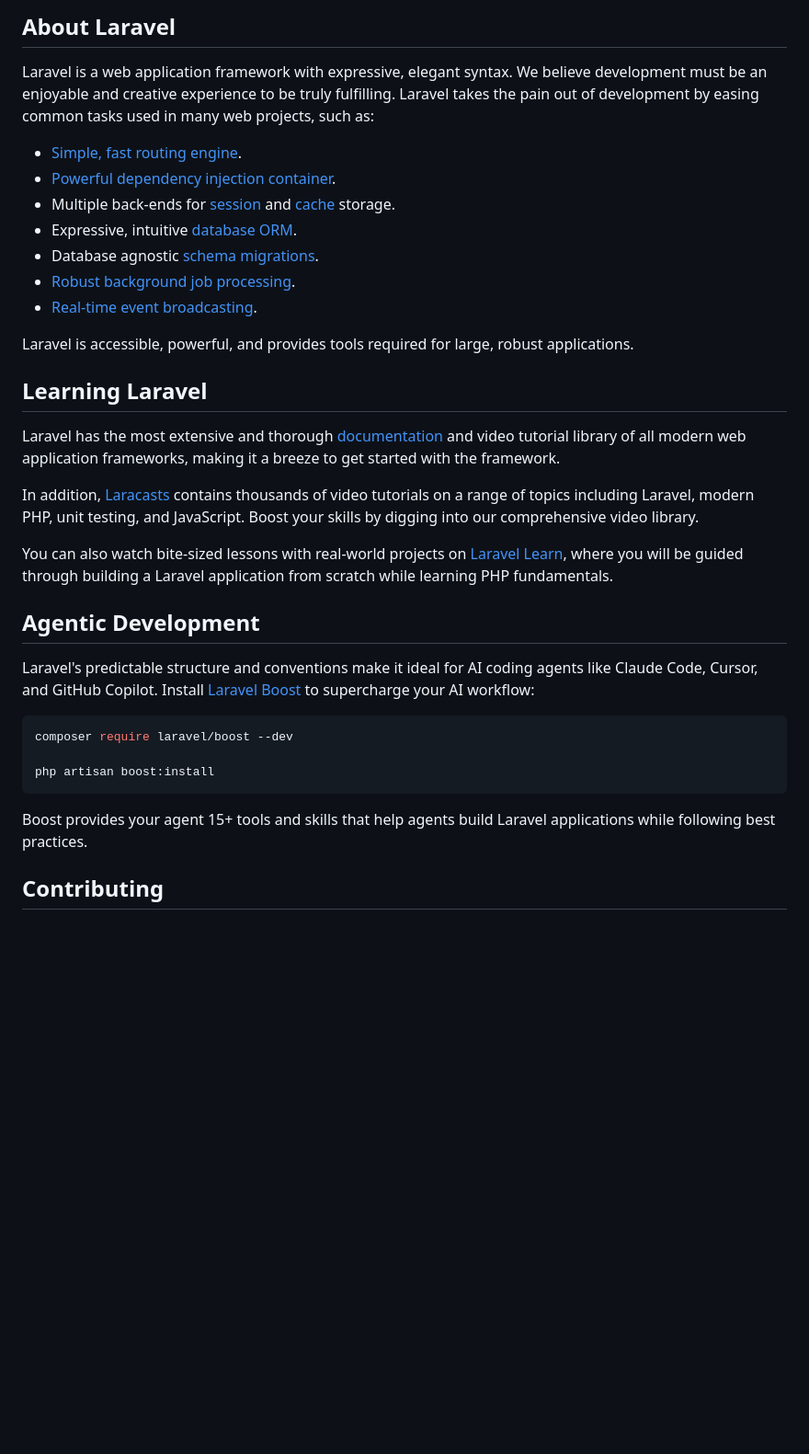
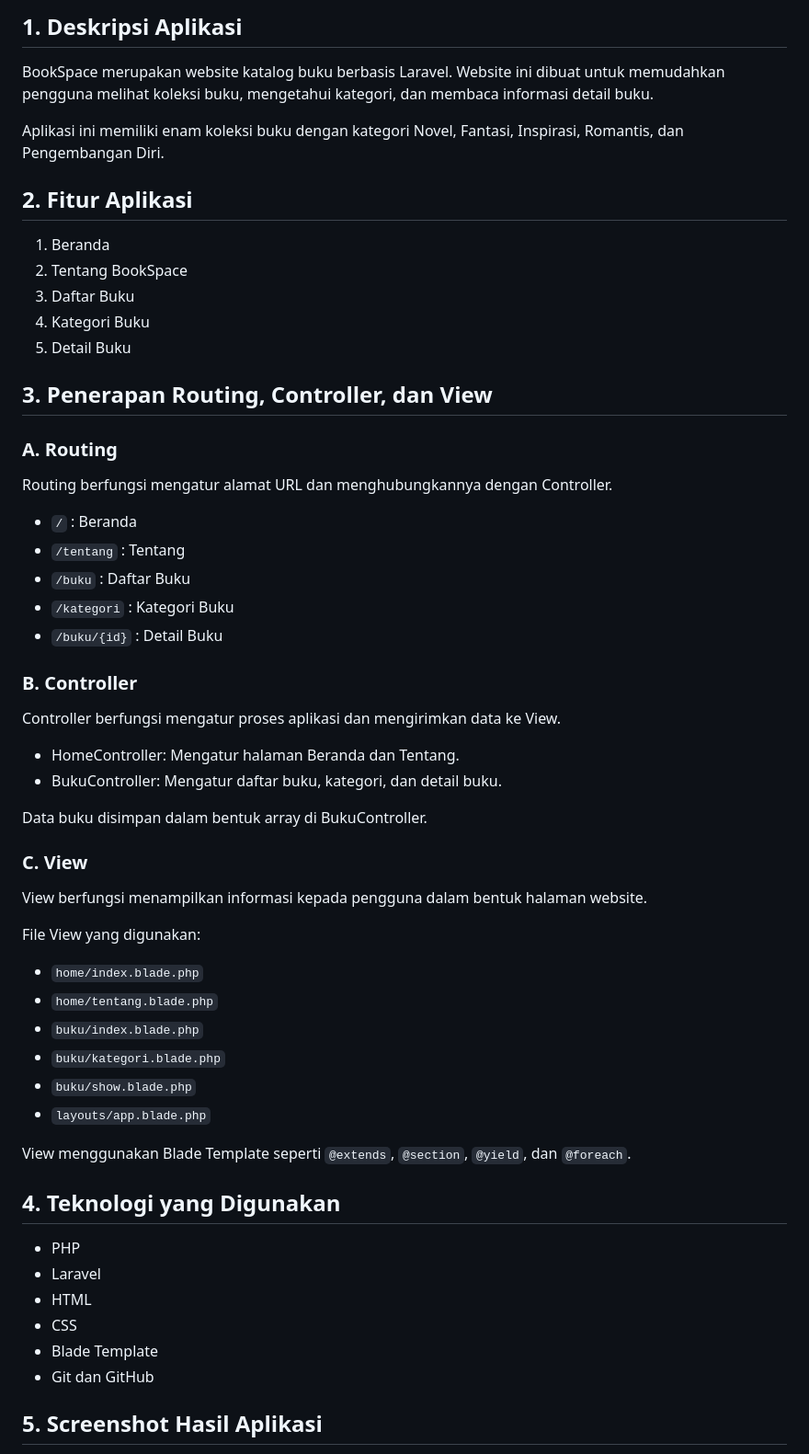
Before and after one commit to dinadinapermatasari91-maker/bookspace, a Markdown page: README.md, the part around one of its changes. Shown at 92% size. Drawn GitHub-style; blank space fills up the shorter version.

Commit message:
Melengkapi README dan screenshot BookSpace

````diff
--- a/README.md
+++ b/README.md
@@ -9,37 +9,55 @@
 
-## About Laravel
+## 1. Deskripsi Aplikasi
+BookSpace merupakan website katalog buku berbasis Laravel. Website ini dibuat untuk memudahkan pengguna melihat koleksi buku, mengetahui kategori, dan membaca informasi detail buku.
 
-Laravel is a web application framework with expressive, elegant syntax. We believe development must be an enjoyable and creative experience to be truly fulfilling. Laravel takes the pain out of development by easing common tasks used in many web projects, such as:
+Aplikasi ini memiliki enam koleksi buku dengan kategori Novel, Fantasi, Inspirasi, Romantis, dan Pengembangan Diri.
 
-- [Simple, fast routing engine](https://laravel.com/docs/routing).
-- [Powerful dependency injection container](https://laravel.com/docs/container).
-- Multiple back-ends for [session](https://laravel.com/docs/session) and [cache](https://laravel.com/docs/cache) storage.
-- Expressive, intuitive [database ORM](https://laravel.com/docs/eloquent).
-- Database agnostic [schema migrations](https://laravel.com/docs/migrations).
-- [Robust background job processing](https://laravel.com/docs/queues).
-- [Real-time event broadcasting](https://laravel.com/docs/broadcasting).
+## 2. Fitur Aplikasi
+1. Beranda
+2. Tentang BookSpace
+3. Daftar Buku
+4. Kategori Buku
+5. Detail Buku
 
-Laravel is accessible, powerful, and provides tools required for large, robust applications.
+## 3. Penerapan Routing, Controller, dan View
 
-## Learning Laravel
+### A. Routing
+Routing berfungsi mengatur alamat URL dan menghubungkannya dengan Controller.
 
-Laravel has the most extensive and thorough [documentation](https://laravel.com/docs) and video tutorial library of all modern web application frameworks, making it a breeze to get started with the framework.
+- `/` : Beranda
+- `/tentang` : Tentang
+- `/buku` : Daftar Buku
+- `/kategori` : Kategori Buku
+- `/buku/{id}` : Detail Buku
 
-In addition, [Laracasts](https://laracasts.com) contains thousands of video tutorials on a range of topics including Laravel, modern PHP, unit testing, and JavaScript. Boost your skills by digging into our comprehensive video library.
+### B. Controller
+Controller berfungsi mengatur proses aplikasi dan mengirimkan data ke View.
 
-You can also watch bite-sized lessons with real-world projects on [Laravel Learn](https://laravel.com/learn), where you will be guided through building a Laravel application from scratch while learning PHP fundamentals.
+- HomeController: Mengatur halaman Beranda dan Tentang.
+- BukuController: Mengatur daftar buku, kategori, dan detail buku.
 
-## Agentic Development
+Data buku disimpan dalam bentuk array di BukuController.
 
-Laravel's predictable structure and conventions make it ideal for AI coding agents like Claude Code, Cursor, and GitHub Copilot. Install [Laravel Boost](https://laravel.com/docs/ai) to supercharge your AI workflow:
+### C. View
+View berfungsi menampilkan informasi kepada pengguna dalam bentuk halaman website.
 
-```bash
-composer require laravel/boost --dev
+File View yang digunakan:
+- `home/index.blade.php`
+- `home/tentang.blade.php`
+- `buku/index.blade.php`
+- `buku/kategori.blade.php`
+- `buku/show.blade.php`
+- `layouts/app.blade.php`
 
-php artisan boost:install
-```
+View menggunakan Blade Template seperti `@extends`, `@section`, `@yield`, dan `@foreach`.
 
-Boost provides your agent 15+ tools and skills that help agents build Laravel applications while following best practices.
+## 4. Teknologi yang Digunakan
+- PHP
+- Laravel
+- HTML
+- CSS
+- Blade Template
+- Git dan GitHub
 
-## Contributing
+## 5. Screenshot Hasil Aplikasi
 
````
Also changed, not shown: other parts of README.md (+34 -14 lines), screenshots/beranda.png (added), screenshots/daftarbuku.png (added), screenshots/detailbuku.png (added).
